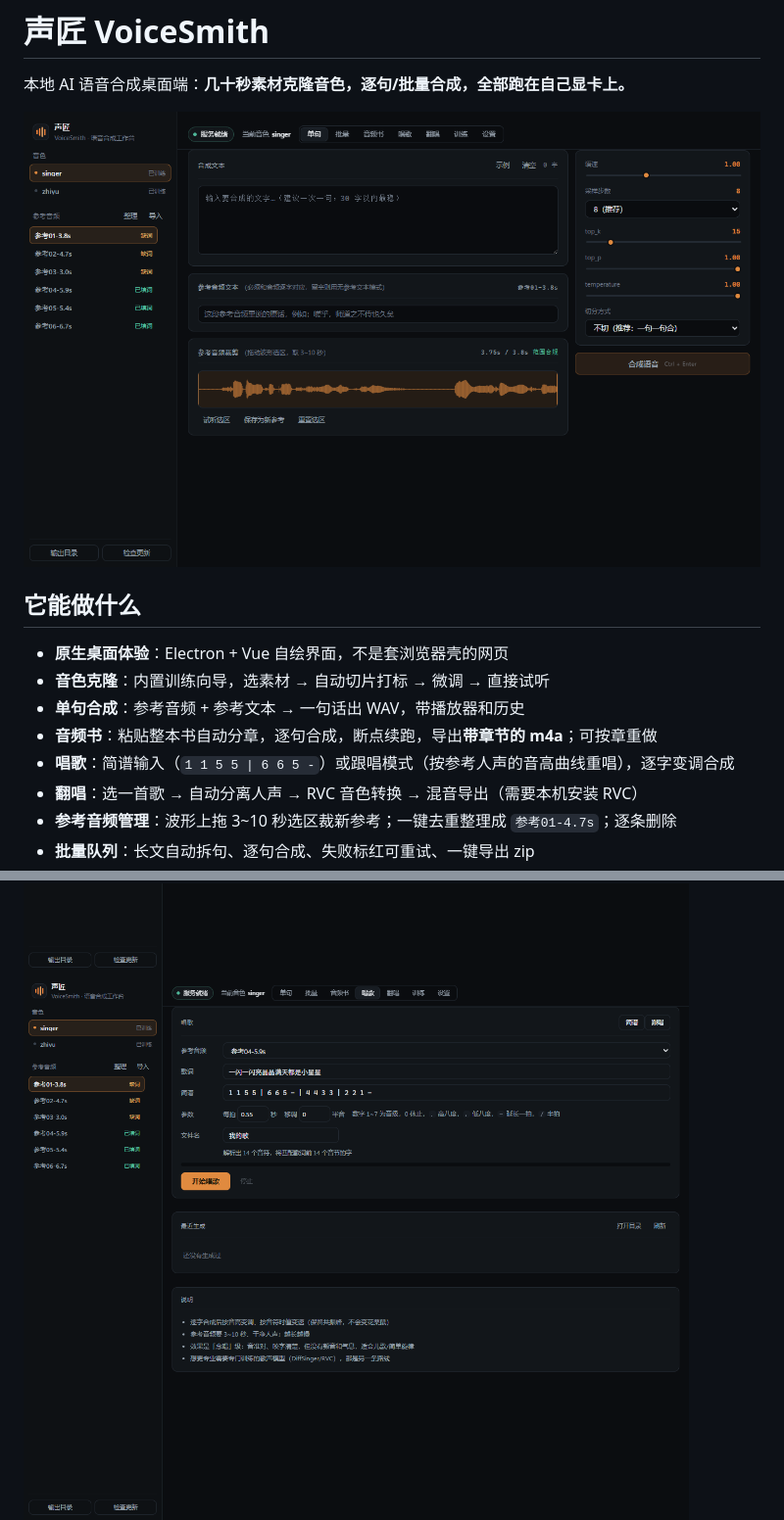
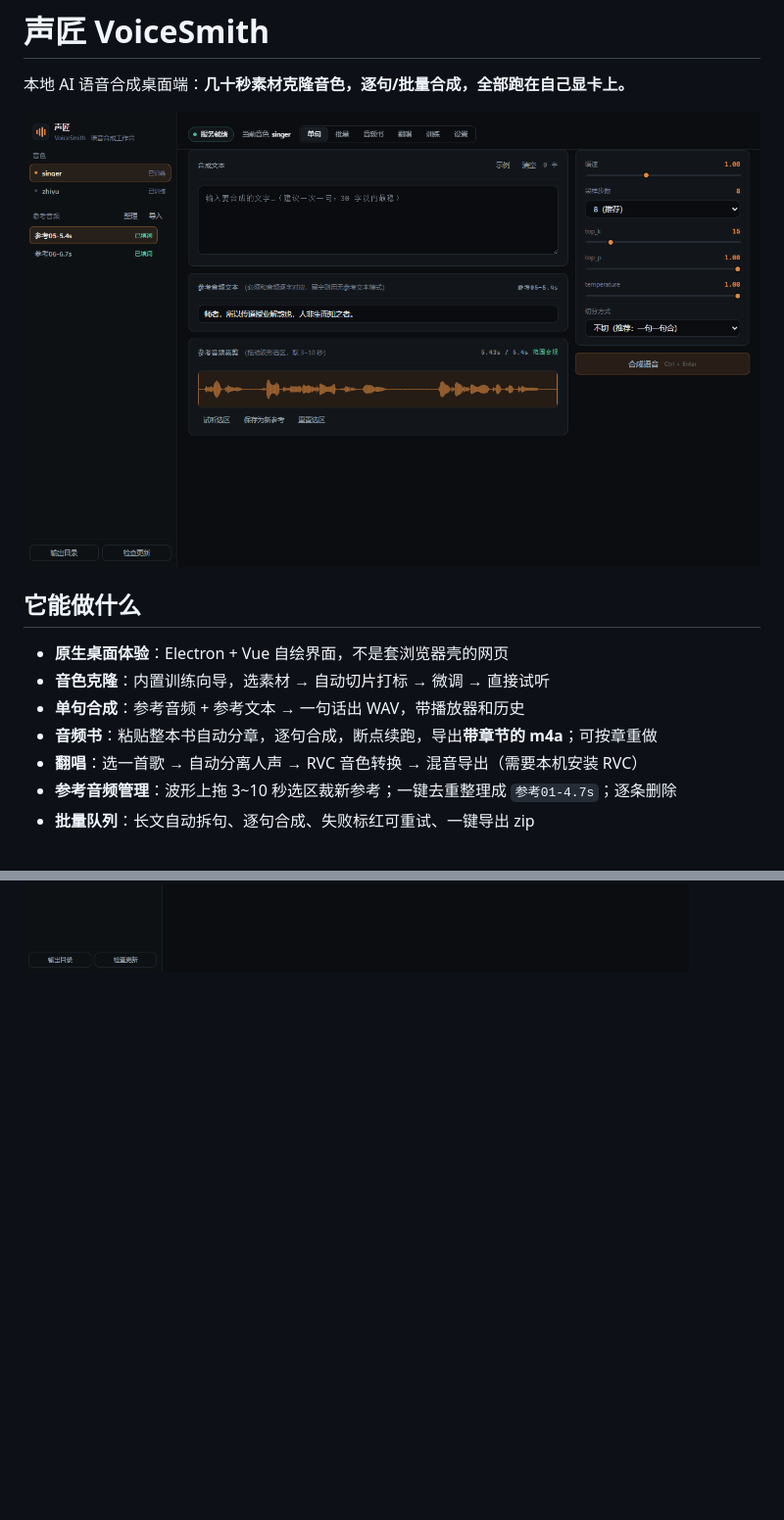
Before and after one commit to DAKEZZ52/voicesmith, a Markdown page: README.md, 2 parts joined by grey strips. Shown at 98% size. GitHub-like rendering; pictures changed too: docs/ui-sing.png (deleted), docs/ui.png; blank space fills up the shorter version.

```diff
--- a/README.md
+++ b/README.md
@@ -10,7 +10,6 @@
 - **音色克隆**：内置训练向导，选素材 → 自动切片打标 → 微调 → 直接试听
 - **单句合成**：参考音频 + 参考文本 → 一句话出 WAV，带播放器和历史
 - **音频书**：粘贴整本书自动分章，逐句合成，断点续跑，导出**带章节的 m4a**；可按章重做
-- **唱歌**：简谱输入（`1 1 5 5 | 6 6 5 -`）或跟唱模式（按参考人声的音高曲线重唱），逐字变调合成
 - **翻唱**：选一首歌 → 自动分离人声 → RVC 音色转换 → 混音导出（需要本机安装 RVC）
 - **参考音频管理**：波形上拖 3~10 秒选区裁新参考；一键去重整理成 `参考01-4.7s`；逐条删除
 - **批量队列**：长文自动拆句、逐句合成、失败标红可重试、一键导出 zip
@@ -20,7 +19,6 @@
 ![批量](docs/ui-batch.png)
 ![音频书](docs/ui-book.png)
 ![翻唱](docs/ui-cover.png)
-![唱歌](docs/ui-sing.png)
 ![训练](docs/ui-train.png)
 ![设置](docs/ui-settings.png)
 
```
Also changed, not shown: 11 other files.
